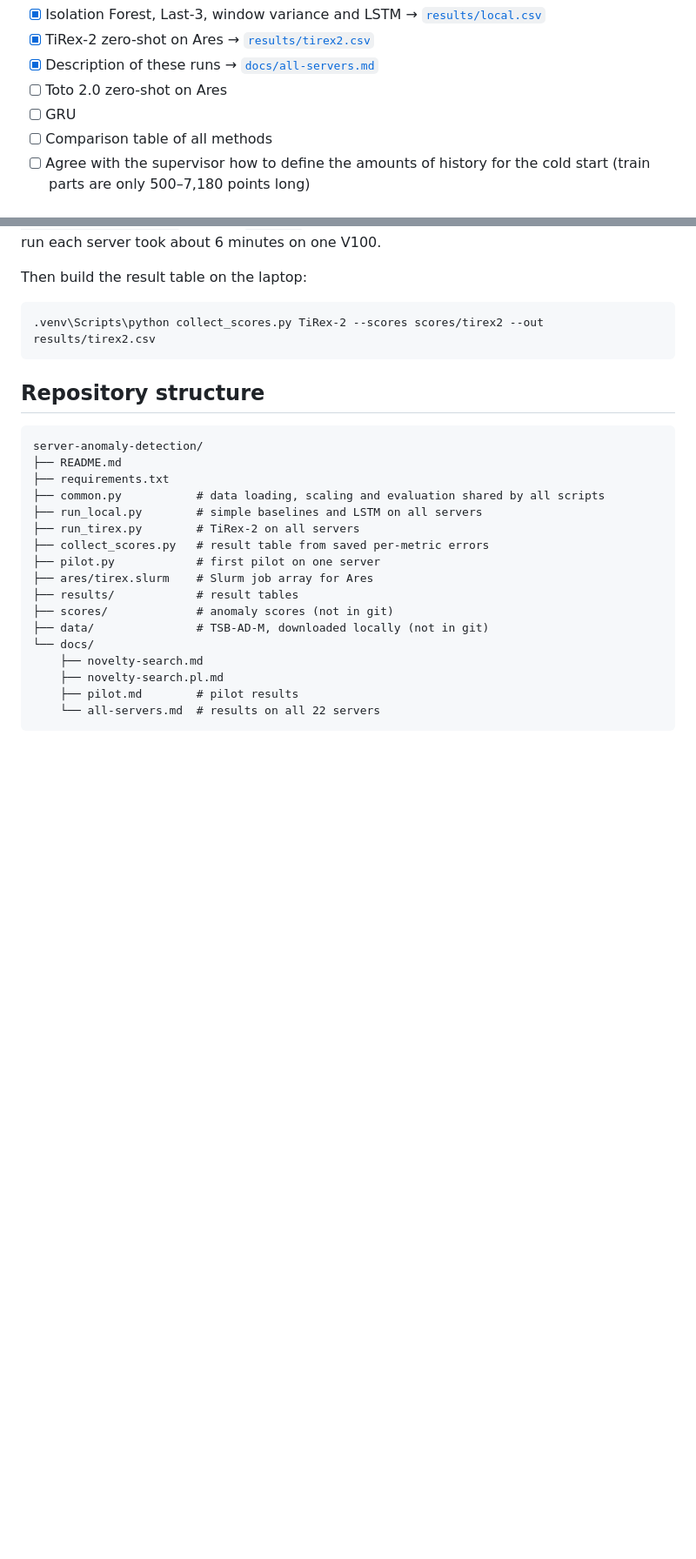
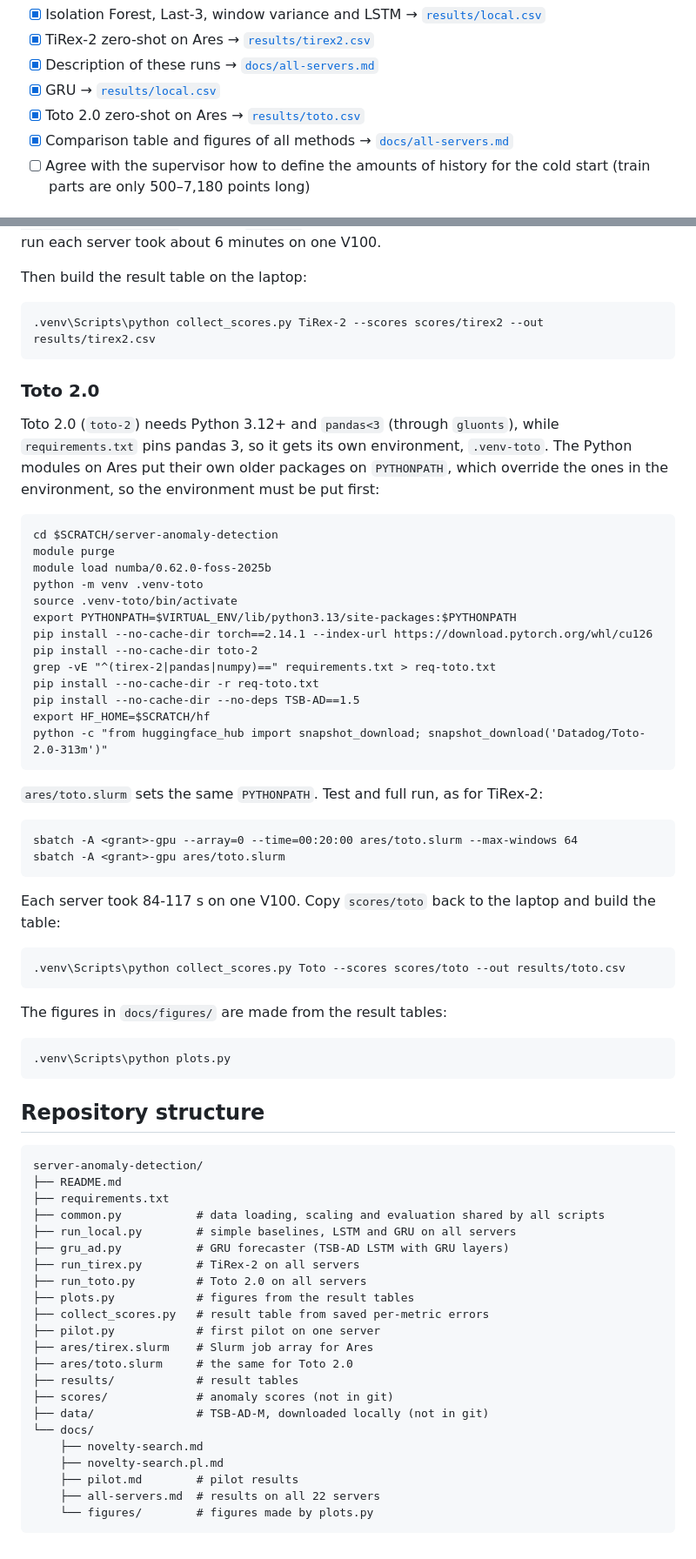
Before and after one commit to skochv04/server-anomaly-detection, a Markdown page: README.md, 2 parts joined by grey strips. Shown at 87% size. Drawn GitHub-style; blank space fills up the shorter version.

Commit message:
Add Toto 2.0 results, figures and docs; keep server ids zero-padded in local.csv

````diff
--- a/README.md
+++ b/README.md
@@ -65,9 +65,9 @@ Consultation 3 (27.11.2026): all 22 servers.
 - [x] Isolation Forest, Last-3, window variance and LSTM → [`results/local.csv`](results/local.csv)
 - [x] TiRex-2 zero-shot on Ares → [`results/tirex2.csv`](results/tirex2.csv)
 - [x] Description of these runs → [`docs/all-servers.md`](docs/all-servers.md)
-- [ ] Toto 2.0 zero-shot on Ares
-- [ ] GRU
-- [ ] Comparison table of all methods
+- [x] GRU → [`results/local.csv`](results/local.csv)
+- [x] Toto 2.0 zero-shot on Ares → [`results/toto.csv`](results/toto.csv)
+- [x] Comparison table and figures of all methods → [`docs/all-servers.md`](docs/all-servers.md)
 - [ ] Agree with the supervisor how to define the amounts of history for the cold start (train parts are only 500–7,180 points long)
 
 ## Setup
@@ -159,6 +159,45 @@ Then build the result table on the laptop:
 .venv\Scripts\python collect_scores.py TiRex-2 --scores scores/tirex2 --out results/tirex2.csv
 ```
 
+### Toto 2.0
+
+Toto 2.0 (`toto-2`) needs Python 3.12+ and `pandas<3` (through `gluonts`), while `requirements.txt` pins pandas 3, so it gets its own environment, `.venv-toto`. The Python modules on Ares put their own older packages on `PYTHONPATH`, which override the ones in the environment, so the environment must be put first:
+
+```
+cd $SCRATCH/server-anomaly-detection
+module purge
+module load numba/0.62.0-foss-2025b
+python -m venv .venv-toto
+source .venv-toto/bin/activate
+export PYTHONPATH=$VIRTUAL_ENV/lib/python3.13/site-packages:$PYTHONPATH
+pip install --no-cache-dir torch==2.14.1 --index-url https://download.pytorch.org/whl/cu126
+pip install --no-cache-dir toto-2
+grep -vE "^(tirex-2|pandas|numpy)==" requirements.txt > req-toto.txt
+pip install --no-cache-dir -r req-toto.txt
+pip install --no-cache-dir --no-deps TSB-AD==1.5
+export HF_HOME=$SCRATCH/hf
+python -c "from huggingface_hub import snapshot_download; snapshot_download('Datadog/Toto-2.0-313m')"
+```
+
+`ares/toto.slurm` sets the same `PYTHONPATH`. Test and full run, as for TiRex-2:
+
+```
+sbatch -A <grant>-gpu --array=0 --time=00:20:00 ares/toto.slurm --max-windows 64
+sbatch -A <grant>-gpu ares/toto.slurm
+```
+
+Each server took 84-117 s on one V100. Copy `scores/toto` back to the laptop and build the table:
+
+```
+.venv\Scripts\python collect_scores.py Toto --scores scores/toto --out results/toto.csv
+```
+
+The figures in `docs/figures/` are made from the result tables:
+
+```
+.venv\Scripts\python plots.py
+```
+
 ## Repository structure
 
 ```
@@ -166,11 +205,15 @@ server-anomaly-detection/
 ├── README.md
 ├── requirements.txt
 ├── common.py           # data loading, scaling and evaluation shared by all scripts
-├── run_local.py        # simple baselines and LSTM on all servers
+├── run_local.py        # simple baselines, LSTM and GRU on all servers
+├── gru_ad.py           # GRU forecaster (TSB-AD LSTM with GRU layers)
 ├── run_tirex.py        # TiRex-2 on all servers
+├── run_toto.py         # Toto 2.0 on all servers
+├── plots.py            # figures from the result tables
 ├── collect_scores.py   # result table from saved per-metric errors
 ├── pilot.py            # first pilot on one server
 ├── ares/tirex.slurm    # Slurm job array for Ares
+├── ares/toto.slurm     # the same for Toto 2.0
 ├── results/            # result tables
 ├── scores/             # anomaly scores (not in git)
 ├── data/               # TSB-AD-M, downloaded locally (not in git)
@@ -178,5 +221,6 @@ server-anomaly-detection/
     ├── novelty-search.md
     ├── novelty-search.pl.md
     ├── pilot.md        # pilot results
-    └── all-servers.md  # results on all 22 servers
+    ├── all-servers.md  # results on all 22 servers
+    └── figures/        # figures made by plots.py
 ```
````
Also changed, not shown: other parts of README.md (+2 -2 lines), docs/all-servers.md (+56 -40 lines), docs/figures/vus_pr_by_method.png (added), docs/figures/vus_pr_heatmap.png (added), docs/figures/zero_shot_vs_trained.png (added), 6 other files.
